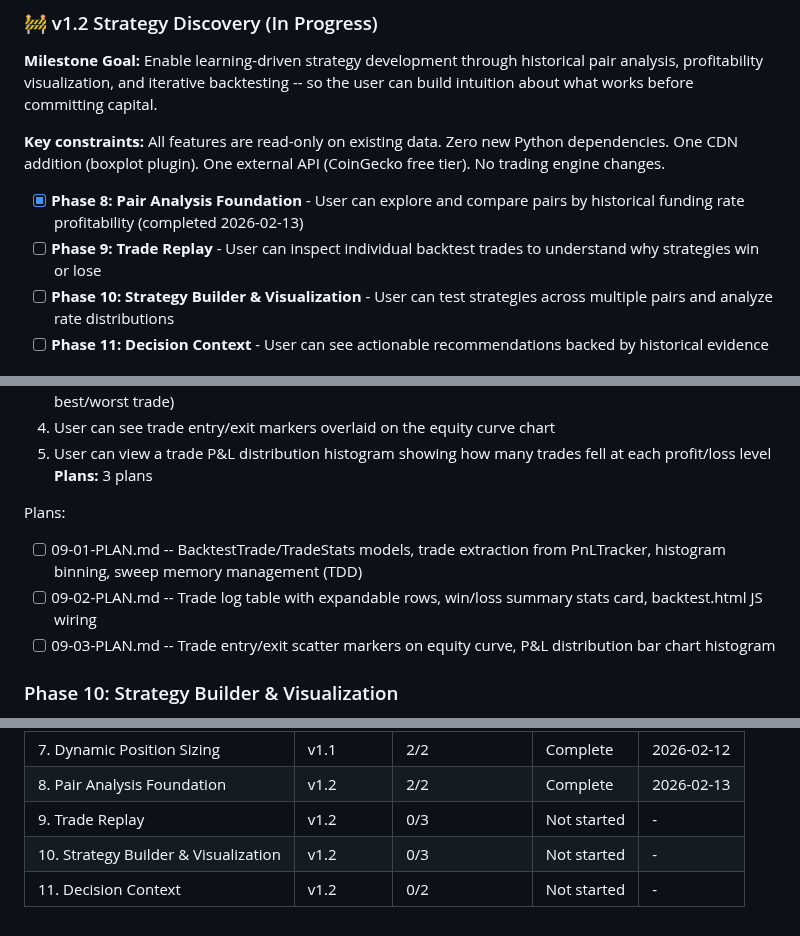
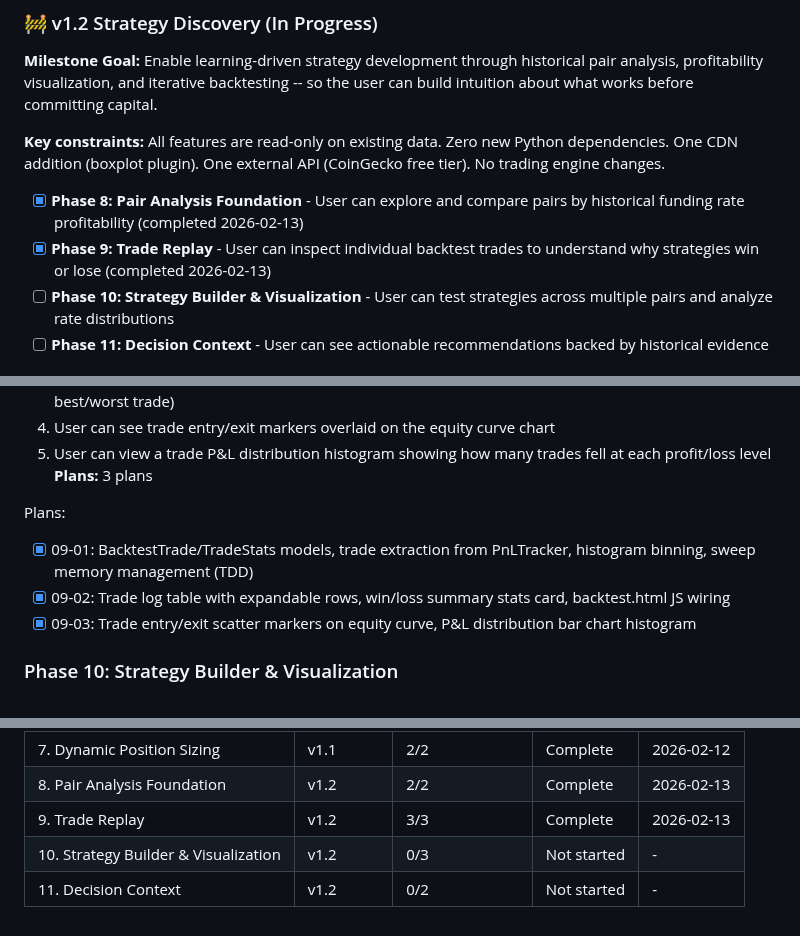
Before and after one commit to Urftt/funding-rate-arbitrage, a Markdown page: .planning/ROADMAP.md, 3 parts joined by grey strips. Drawn GitHub-style.

Commit message:
docs(phase-09): complete phase execution

```diff
--- a/.planning/ROADMAP.md
+++ b/.planning/ROADMAP.md
@@ -38,7 +38,7 @@ See `.planning/milestones/v1.1-ROADMAP.md` for full details.
 **Key constraints:** All features are read-only on existing data. Zero new Python dependencies. One CDN addition (boxplot plugin). One external API (CoinGecko free tier). No trading engine changes.
 
 - [x] **Phase 8: Pair Analysis Foundation** - User can explore and compare pairs by historical funding rate profitability (completed 2026-02-13)
-- [ ] **Phase 9: Trade Replay** - User can inspect individual backtest trades to understand why strategies win or lose
+- [x] **Phase 9: Trade Replay** - User can inspect individual backtest trades to understand why strategies win or lose (completed 2026-02-13)
 - [ ] **Phase 10: Strategy Builder & Visualization** - User can test strategies across multiple pairs and analyze rate distributions
 - [ ] **Phase 11: Decision Context** - User can see actionable recommendations backed by historical evidence
 
@@ -73,9 +73,9 @@ Plans:
 **Plans:** 3 plans
 
 Plans:
-- [ ] 09-01-PLAN.md -- BacktestTrade/TradeStats models, trade extraction from PnLTracker, histogram binning, sweep memory management (TDD)
-- [ ] 09-02-PLAN.md -- Trade log table with expandable rows, win/loss summary stats card, backtest.html JS wiring
-- [ ] 09-03-PLAN.md -- Trade entry/exit scatter markers on equity curve, P&L distribution bar chart histogram
+- [x] 09-01: BacktestTrade/TradeStats models, trade extraction from PnLTracker, histogram binning, sweep memory management (TDD)
+- [x] 09-02: Trade log table with expandable rows, win/loss summary stats card, backtest.html JS wiring
+- [x] 09-03: Trade entry/exit scatter markers on equity curve, P&L distribution bar chart histogram
 
 ### Phase 10: Strategy Builder & Visualization
 **Goal**: User can test parameter configurations across multiple pairs simultaneously, compare results, and explore rate distributions with statistical depth
@@ -126,6 +126,6 @@ Phases execute in numeric order: 8 → 9 → 10 → 11
 | 6. Backtest Engine | v1.1 | 4/4 | Complete | 2026-02-12 |
 | 7. Dynamic Position Sizing | v1.1 | 2/2 | Complete | 2026-02-12 |
 | 8. Pair Analysis Foundation | v1.2 | 2/2 | Complete | 2026-02-13 |
-| 9. Trade Replay | v1.2 | 0/3 | Not started | - |
+| 9. Trade Replay | v1.2 | 3/3 | Complete | 2026-02-13 |
 | 10. Strategy Builder & Visualization | v1.2 | 0/3 | Not started | - |
 | 11. Decision Context | v1.2 | 0/2 | Not started | - |
```
Also changed, not shown: 1 other file.
